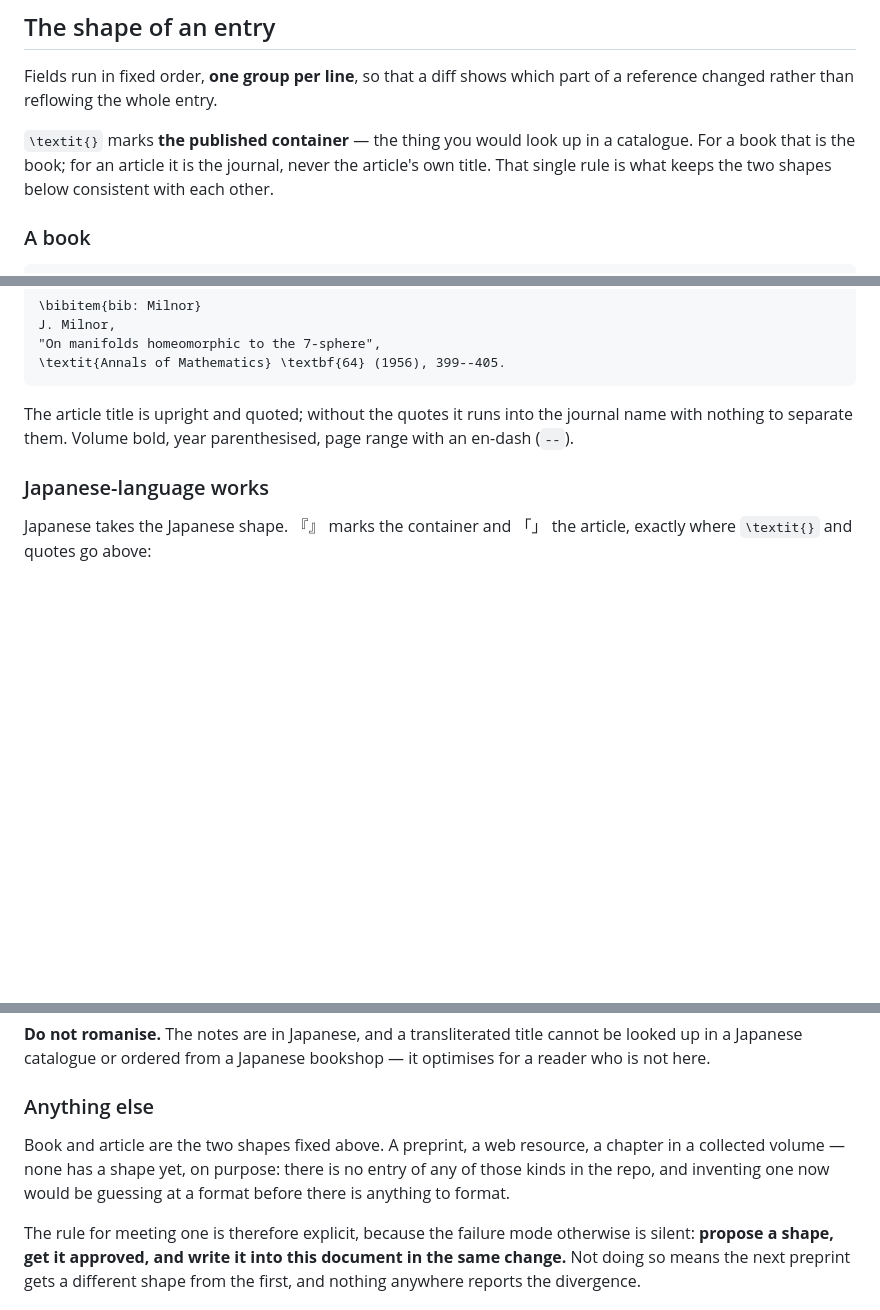
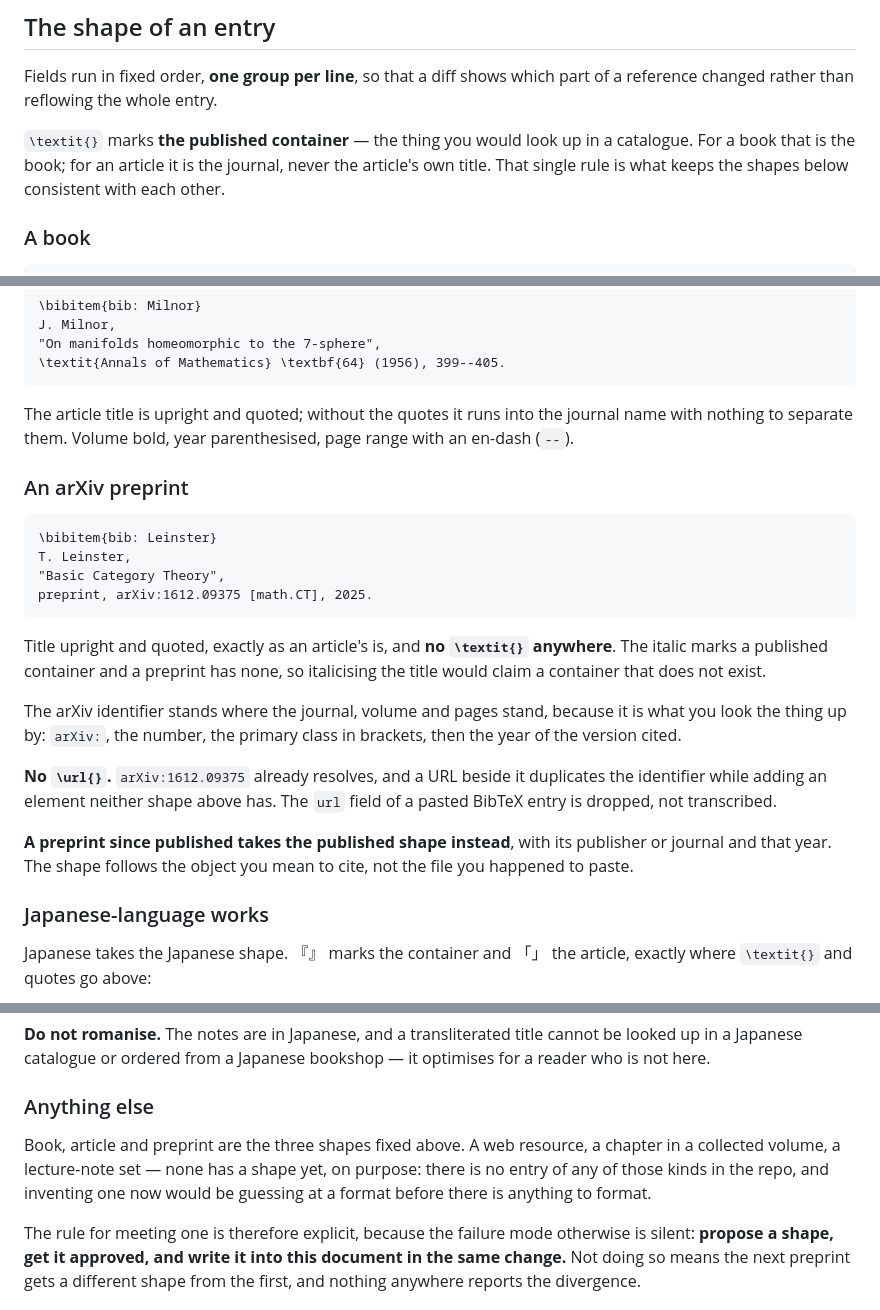
Before and after one commit to ys-math/math-study, a Markdown page: docs/bib-convention.md, 3 parts joined by grey strips. Rendered like a GitHub page; blank space fills up the shorter version.

Commit message:
docs: add an arXiv preprint shape to the bib convention
The convention fixed shapes for a book and a journal article only, and
required that meeting any other kind means proposing a shape, getting it
approved, and recording it in the same change. Filing Leinster's Basic
Category Theory as arXiv:1612.09375 is the first time that clause fired.

The shape carries no \textit{}: the italic marks a published container
and a preprint has none, so italicising the title would claim one that
does not exist. The arXiv identifier stands where the journal, volume
and pages stand, and a pasted BibTeX url= field is dropped rather than
transcribed, since the identifier already resolves.

Co-Authored-By: Claude Opus 5 <noreply@anthropic.com>

````diff
--- a/docs/bib-convention.md
+++ b/docs/bib-convention.md
@@ -68,7 +68,7 @@ part of a reference changed rather than reflowing the whole entry.
 
 `\textit{}` marks **the published container** — the thing you would look up in a
 catalogue. For a book that is the book; for an article it is the journal, never
-the article's own title. That single rule is what keeps the two shapes below
+the article's own title. That single rule is what keeps the shapes below
 consistent with each other.
 
 ### A book
@@ -97,6 +97,31 @@ The article title is upright and quoted; without the quotes it runs into the
 journal name with nothing to separate them. Volume bold, year parenthesised,
 page range with an en-dash (`--`).
 
+### An arXiv preprint
+
+```tex
+\bibitem{bib: Leinster}
+T. Leinster,
+"Basic Category Theory",
+preprint, arXiv:1612.09375 [math.CT], 2025.
+```
+
+Title upright and quoted, exactly as an article's is, and **no `\textit{}`
+anywhere**. The italic marks a published container and a preprint has none, so
+italicising the title would claim a container that does not exist.
+
+The arXiv identifier stands where the journal, volume and pages stand, because
+it is what you look the thing up by: `arXiv:`, the number, the primary class in
+brackets, then the year of the version cited.
+
+**No `\url{}`.** `arXiv:1612.09375` already resolves, and a URL beside it
+duplicates the identifier while adding an element neither shape above has. The
+`url` field of a pasted BibTeX entry is dropped, not transcribed.
+
+**A preprint since published takes the published shape instead**, with its
+publisher or journal and that year. The shape follows the object you mean to
+cite, not the file you happened to paste.
+
 ### Japanese-language works
 
 Japanese takes the Japanese shape. 『』 marks the container and 「」 the article,
@@ -123,10 +148,10 @@ bookshop — it optimises for a reader who is not here.
 
 ### Anything else
 
-Book and article are the two shapes fixed above. A preprint, a web resource, a
-chapter in a collected volume — none has a shape yet, on purpose: there is no
-entry of any of those kinds in the repo, and inventing one now would be guessing
-at a format before there is anything to format.
+Book, article and preprint are the three shapes fixed above. A web resource, a
+chapter in a collected volume, a lecture-note set — none has a shape yet, on
+purpose: there is no entry of any of those kinds in the repo, and inventing one
+now would be guessing at a format before there is anything to format.
 
 The rule for meeting one is therefore explicit, because the failure mode
 otherwise is silent: **propose a shape, get it approved, and write it into this
````
